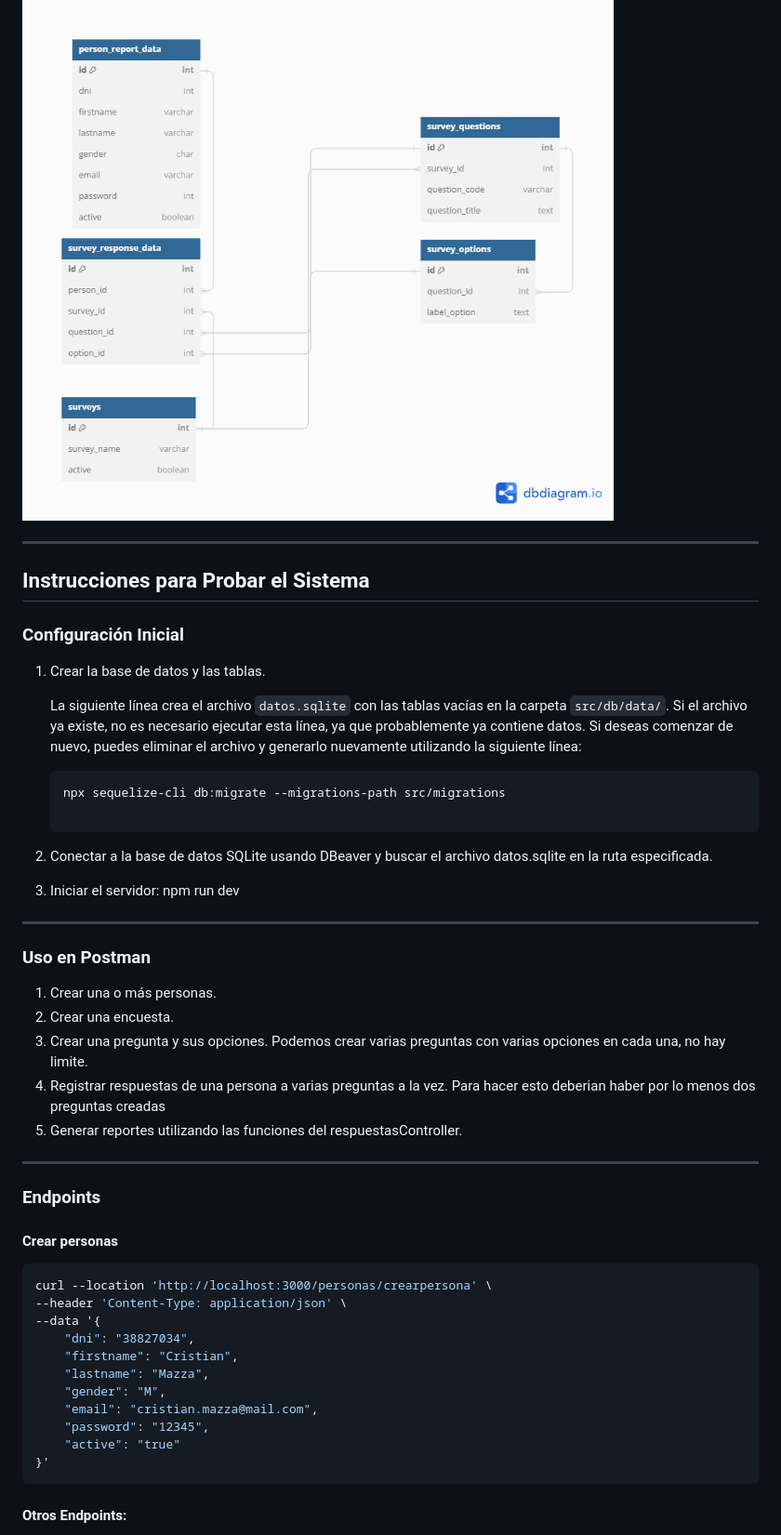
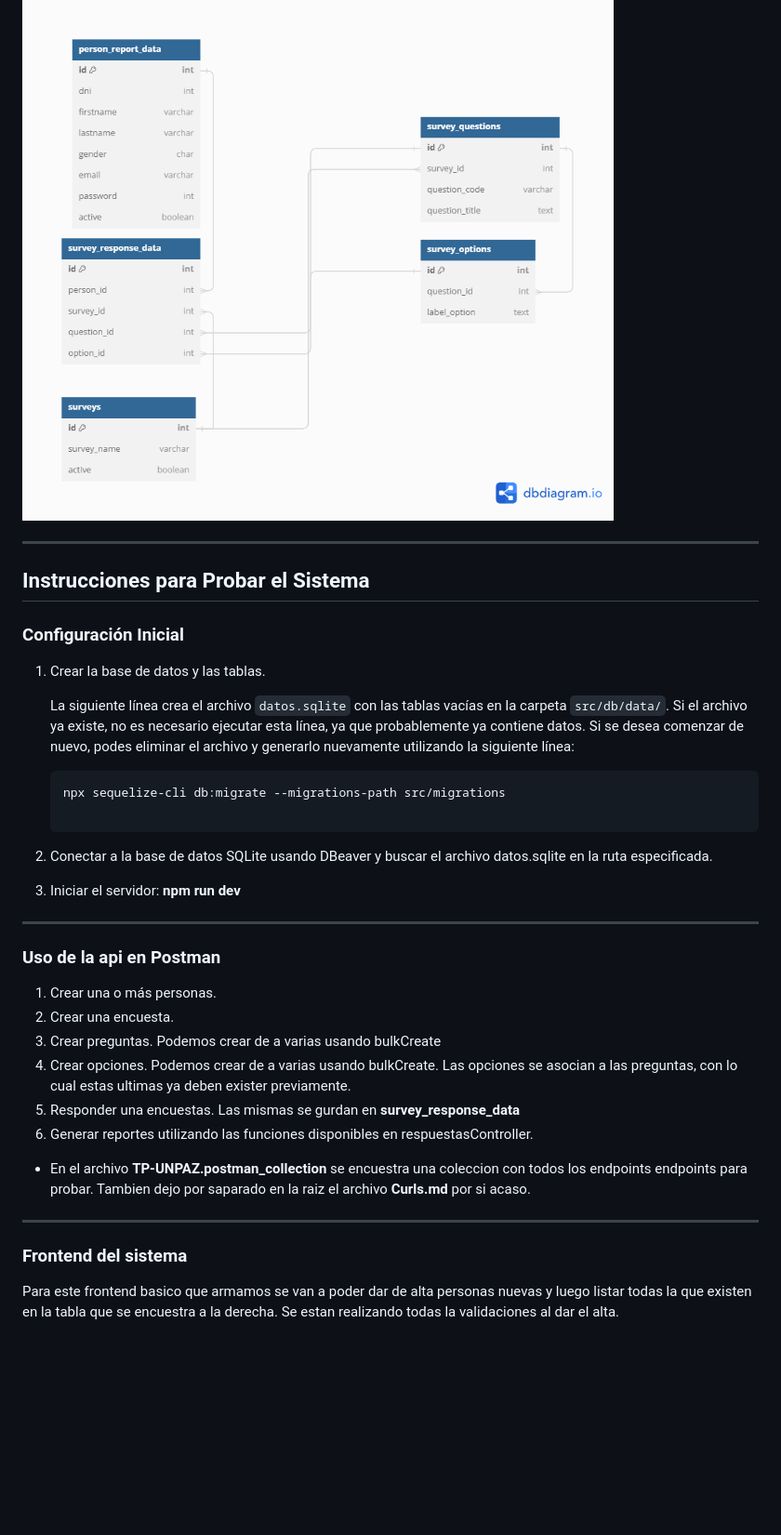
Before and after one commit to DanielMazza08/TC-EncuestasUniversidad, a Markdown page: README.md, the part around one of its changes. Shown at 93% size. Drawn GitHub-style; blank space fills up the shorter version.

````diff
--- a/README.md
+++ b/README.md
@@ -3,7 +23,6 @@
 ## Modelo de datos
 
 ![Diagrama ER](images/diagrama%20ER.png)
-
 
 --------
 
@@ -13,40 +32,31 @@
 
 1. Crear la base de datos y las tablas.
 
-   La siguiente línea crea el archivo `datos.sqlite` con las tablas vacías en la carpeta `src/db/data/`. Si el archivo ya existe, no es necesario ejecutar esta línea, ya que probablemente ya contiene datos. Si deseas comenzar de nuevo, puedes eliminar el archivo y generarlo nuevamente utilizando la siguiente línea:
+   La siguiente línea crea el archivo `datos.sqlite` con las tablas vacías en la carpeta `src/db/data/`. Si el archivo ya existe, no es necesario ejecutar esta línea, ya que probablemente ya contiene datos. Si se desea comenzar de nuevo, podes eliminar el archivo y generarlo nuevamente utilizando la siguiente línea:
 
    ```bash
    npx sequelize-cli db:migrate --migrations-path src/migrations
 
 2. Conectar a la base de datos SQLite usando DBeaver y buscar el archivo datos.sqlite en la ruta especificada.
 
-3. Iniciar el servidor: npm run dev
+3. Iniciar el servidor: **npm run dev**
+
 --------
-### Uso en Postman
+
+### Uso de la api en Postman
 
 1. Crear una o más personas.
 2. Crear una encuesta.
-3. Crear una pregunta y sus opciones. Podemos crear varias preguntas con varias opciones en cada una, no hay limite.
-4. Registrar respuestas de una persona a varias preguntas a la vez. Para hacer esto deberian haber por lo menos dos preguntas creadas
-5. Generar reportes utilizando las funciones del respuestasController.
+3. Crear preguntas. Podemos crear de a varias usando bulkCreate
+4. Crear opciones. Podemos crear de a varias usando bulkCreate. Las opciones se asocian a las preguntas, con lo cual estas ultimas ya deben exister previamente.
+5. Responder una encuestas. Las mismas se gurdan en **survey_response_data**
+6. Generar reportes utilizando las funciones disponibles en respuestasController.
+
+* En el archivo **TP-UNPAZ.postman_collection** se encuestra una coleccion con todos los endpoints endpoints para probar. Tambien dejo por saparado en la raiz el archivo **Curls.md** por si acaso.
 
 --------
 
-### Endpoints
+### Frontend del sistema
 
-#### Crear personas
-```bash
-curl --location 'http://localhost:3000/personas/crearpersona' \
---header 'Content-Type: application/json' \
---data '{
-    "dni": "38827034",
-    "firstname": "Cristian",
-    "lastname": "Mazza",
-    "gender": "M",
-    "email": "cristian.mazza@mail.com",
-    "password": "12345",
-    "active": "true"
-}'
-```
-#### Otros Endpoints:
+Para este frontend basico que armamos se van a poder dar de alta personas nuevas y luego listar todas la que existen en la tabla que se encuestra a la derecha. Se estan realizando todas la validaciones al dar el alta.
 
````
Also changed, not shown: other parts of README.md (+26 -132 lines).
